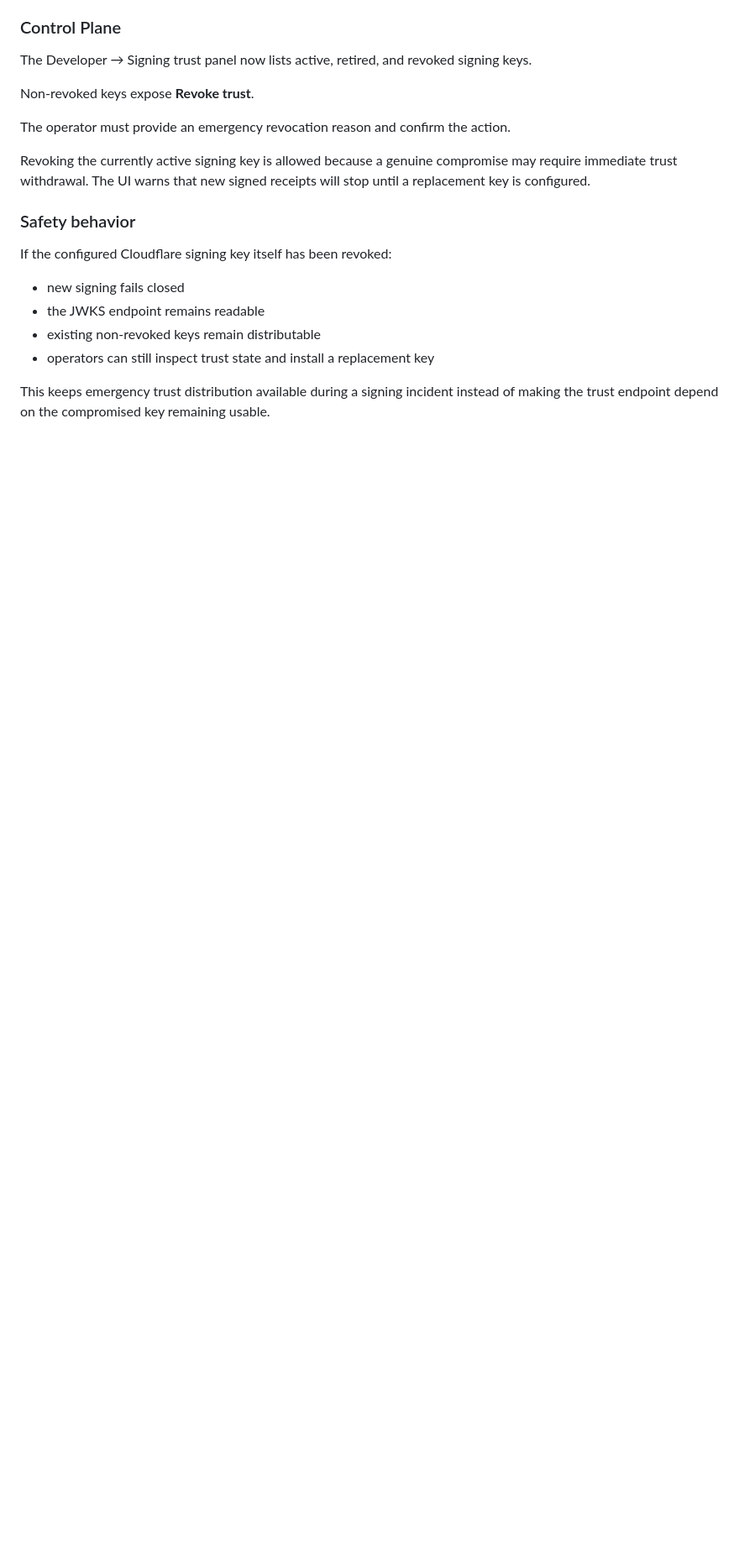
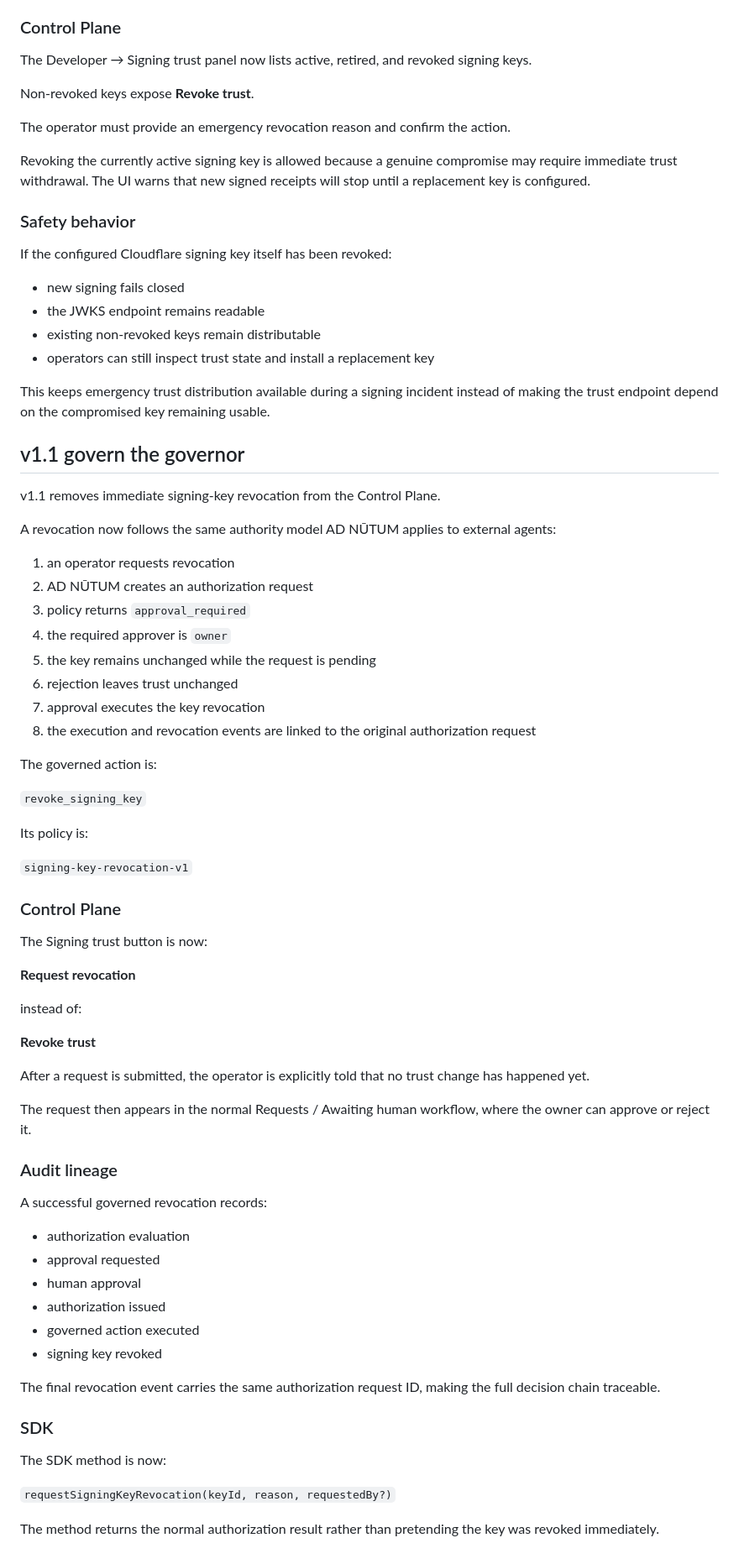
Before and after one commit to rajivamin/adnutum, a Markdown page: README.md, the part around one of its changes. Shown at 84% size. Drawn GitHub-style; blank space fills up the shorter version.

Commit message:
Document AD NŪTUM v1.1 governed revocation

```diff
--- a/README.md
+++ b/README.md
@@ -713,3 +713,62 @@ If the configured Cloudflare signing key itself has been revoked:
 - operators can still inspect trust state and install a replacement key
 
 This keeps emergency trust distribution available during a signing incident instead of making the trust endpoint depend on the compromised key remaining usable.
+
+
+## v1.1 govern the governor
+
+v1.1 removes immediate signing-key revocation from the Control Plane.
+
+A revocation now follows the same authority model AD NŪTUM applies to external agents:
+
+1. an operator requests revocation
+2. AD NŪTUM creates an authorization request
+3. policy returns `approval_required`
+4. the required approver is `owner`
+5. the key remains unchanged while the request is pending
+6. rejection leaves trust unchanged
+7. approval executes the key revocation
+8. the execution and revocation events are linked to the original authorization request
+
+The governed action is:
+
+`revoke_signing_key`
+
+Its policy is:
+
+`signing-key-revocation-v1`
+
+### Control Plane
+
+The Signing trust button is now:
+
+**Request revocation**
+
+instead of:
+
+**Revoke trust**
+
+After a request is submitted, the operator is explicitly told that no trust change has happened yet.
+
+The request then appears in the normal Requests / Awaiting human workflow, where the owner can approve or reject it.
+
+### Audit lineage
+
+A successful governed revocation records:
+
+- authorization evaluation
+- approval requested
+- human approval
+- authorization issued
+- governed action executed
+- signing key revoked
+
+The final revocation event carries the same authorization request ID, making the full decision chain traceable.
+
+### SDK
+
+The SDK method is now:
+
+`requestSigningKeyRevocation(keyId, reason, requestedBy?)`
+
+The method returns the normal authorization result rather than pretending the key was revoked immediately.
```
Also changed, not shown: other parts of README.md (+2 -2 lines).
